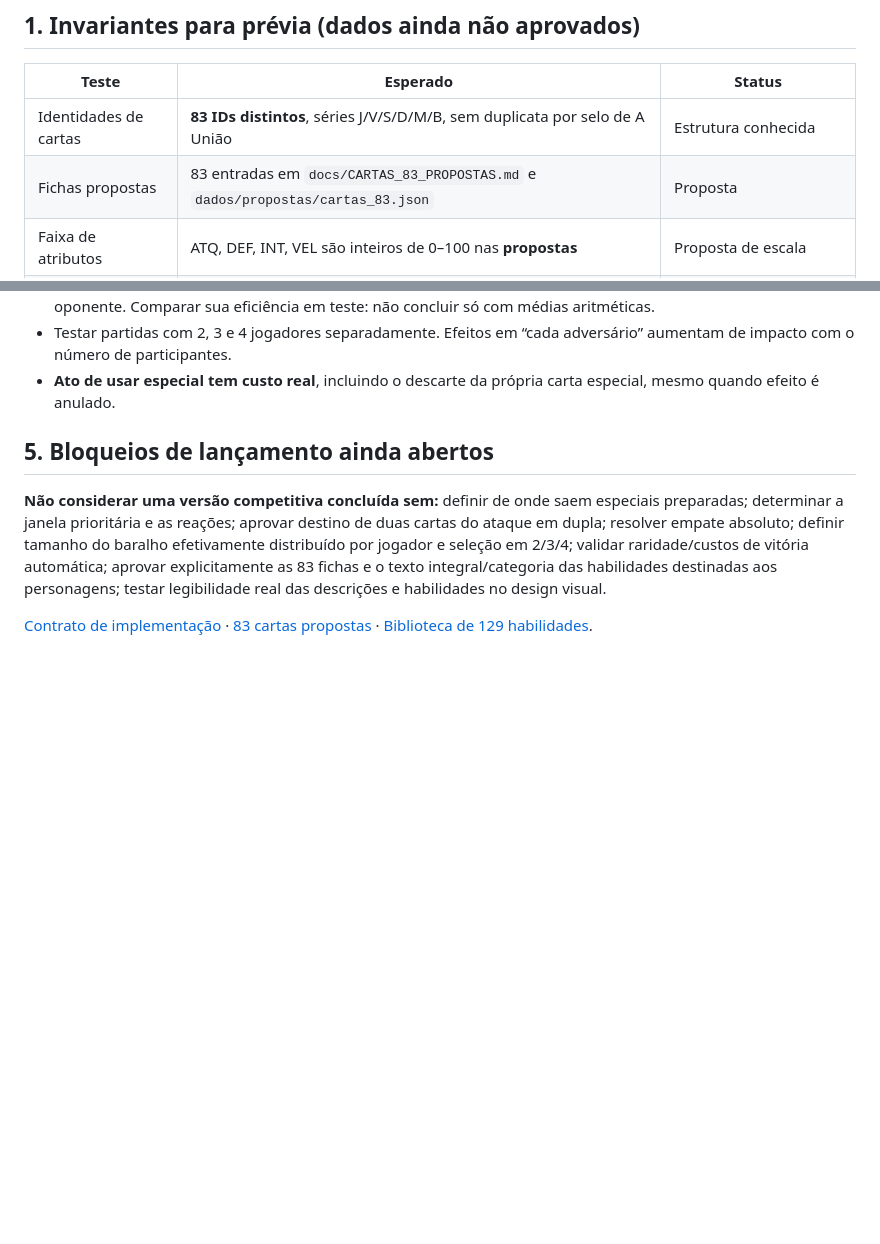
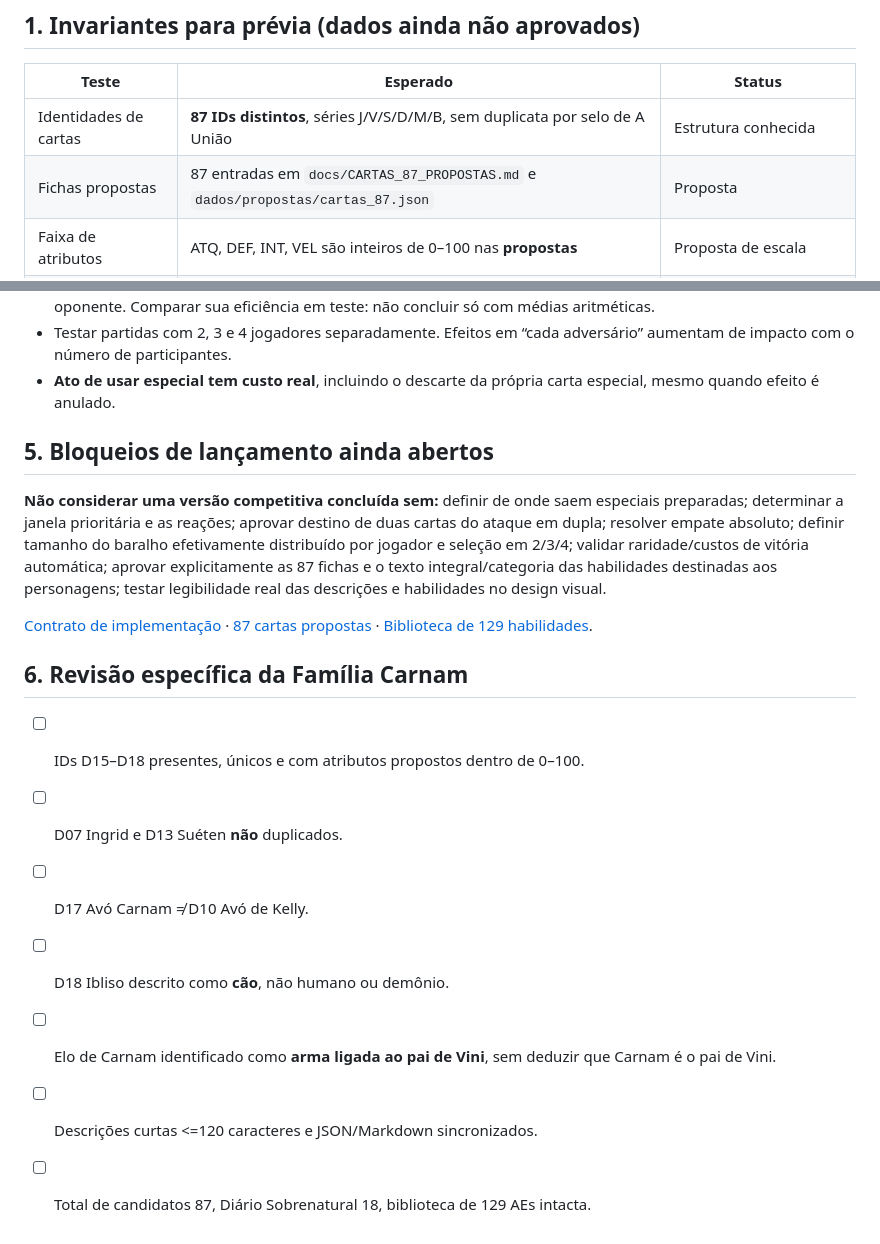
Before and after one commit to guyoshi/Dimensions-Stacks, a Markdown page: docs/CHECKLIST_VALIDACAO.md, 2 parts joined by grey strips. Drawn GitHub-style; blank space fills up the shorter version.

Commit message:
docs: sincronizar elenco de 87 cartas com Familia Carnam

```diff
--- a/docs/CHECKLIST_VALIDACAO.md
+++ b/docs/CHECKLIST_VALIDACAO.md
@@ -6,8 +6,8 @@
 
 | Teste | Esperado | Status |
 | --- | --- | --- |
-| Identidades de cartas | **83 IDs distintos**, séries J/V/S/D/M/B, sem duplicata por selo de A União | Estrutura conhecida |
-| Fichas propostas | 83 entradas em `docs/CARTAS_83_PROPOSTAS.md` e `dados/propostas/cartas_83.json` | Proposta |
+| Identidades de cartas | **87 IDs distintos**, séries J/V/S/D/M/B, sem duplicata por selo de A União | Estrutura conhecida |
+| Fichas propostas | 87 entradas em `docs/CARTAS_87_PROPOSTAS.md` e `dados/propostas/cartas_87.json` | Proposta |
 | Faixa de atributos | ATQ, DEF, INT, VEL são inteiros de 0–100 nas **propostas** | Proposta de escala |
 | Soma | Igual a ATQ + DEF + INT + VEL em cada carta candidata | Consistência matemática |
 | Descrição curta | Comprimento <=120 caracteres na tabela candidata | Proposta visual; conferir layout |
@@ -53,6 +53,16 @@ Todos os itens deste grupo validam **o modelo proposto**, não decisões finaliz
 
 ## 5. Bloqueios de lançamento ainda abertos
 
-**Não considerar uma versão competitiva concluída sem:** definir de onde saem especiais preparadas; determinar a janela prioritária e as reações; aprovar destino de duas cartas do ataque em dupla; resolver empate absoluto; definir tamanho do baralho efetivamente distribuído por jogador e seleção em 2/3/4; validar raridade/custos de vitória automática; aprovar explicitamente as 83 fichas e o texto integral/categoria das habilidades destinadas aos personagens; testar legibilidade real das descrições e habilidades no design visual.
+**Não considerar uma versão competitiva concluída sem:** definir de onde saem especiais preparadas; determinar a janela prioritária e as reações; aprovar destino de duas cartas do ataque em dupla; resolver empate absoluto; definir tamanho do baralho efetivamente distribuído por jogador e seleção em 2/3/4; validar raridade/custos de vitória automática; aprovar explicitamente as 87 fichas e o texto integral/categoria das habilidades destinadas aos personagens; testar legibilidade real das descrições e habilidades no design visual.
 
-[Contrato de implementação](CONTRATO_PARA_IA_IMPLEMENTADORA.md) · [83 cartas propostas](CARTAS_83_PROPOSTAS.md) · [Biblioteca de 129 habilidades](BIBLIOTECA_ATAQUES_ESPECIAIS.md).
+[Contrato de implementação](CONTRATO_PARA_IA_IMPLEMENTADORA.md) · [87 cartas propostas](CARTAS_87_PROPOSTAS.md) · [Biblioteca de 129 habilidades](BIBLIOTECA_ATAQUES_ESPECIAIS.md).
+
+## 6. Revisão específica da Família Carnam
+
+- [ ] IDs D15–D18 presentes, únicos e com atributos propostos dentro de 0–100.
+- [ ] D07 Ingrid e D13 Suéten **não** duplicados.
+- [ ] D17 Avó Carnam ≠ D10 Avó de Kelly.
+- [ ] D18 Ibliso descrito como **cão**, não humano ou demônio.
+- [ ] Elo de Carnam identificado como **arma ligada ao pai de Vini**, sem deduzir que Carnam é o pai de Vini.
+- [ ] Descrições curtas <=120 caracteres e JSON/Markdown sincronizados.
+- [ ] Total de candidatos 87, Diário Sobrenatural 18, biblioteca de 129 AEs intacta.
```
